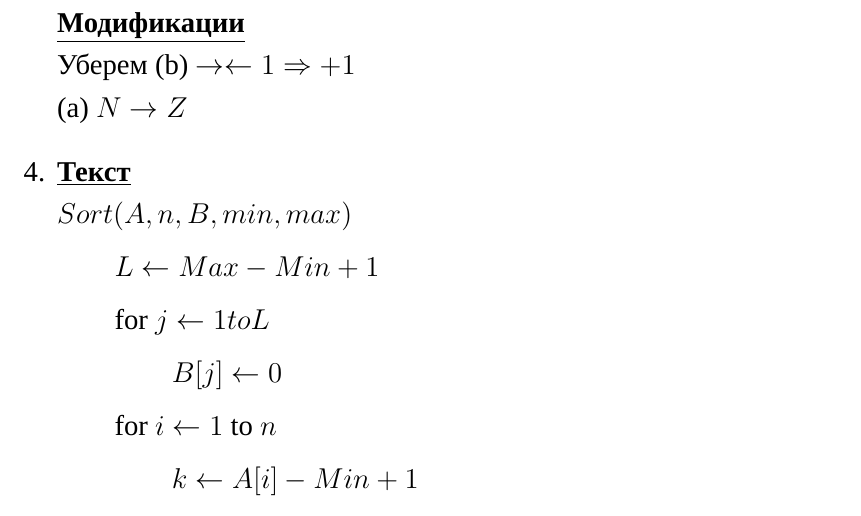
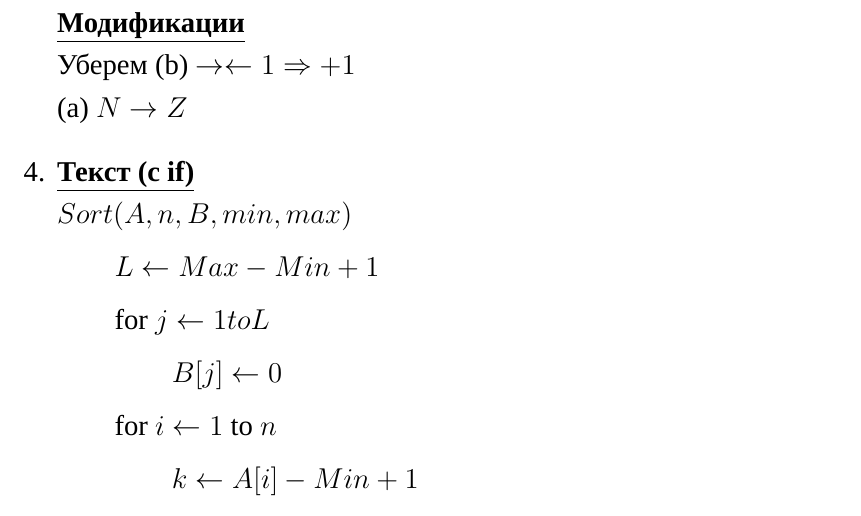
Before and after one commit to MrSkl1f/AnalysisOfAlgorithms, a LaTeX document (Lections/Lections.tex): part of page 17 of 17, cut so that both start at the same text. Compiled offline with XeLaTeX; a missing font is replaced by an installed copy or a similar font.

Commit message:
Fix lection

```diff
--- a/Lections/Lections.tex
+++ b/Lections/Lections.tex
@@ -369,7 +369,7 @@
 		\textbf{\underline{Модификации}}\\
 		Уберем (b) $\rightarrow \leftarrow 1 \Rightarrow +1$\\
 		(a) $N \rightarrow Z$
-		\item \textbf{\underline{Текст}}\\
+		\item \textbf{\underline{Текст (с if)}}\\
 		$Sort(A, n, B, min, max)$\par
 		$\qquad L \leftarrow Max-Min+1$\par
 		$\qquad$for $j \leftarrow 1 to L$\par
```
Also changed, not shown: Lections/Lections.pdf.
